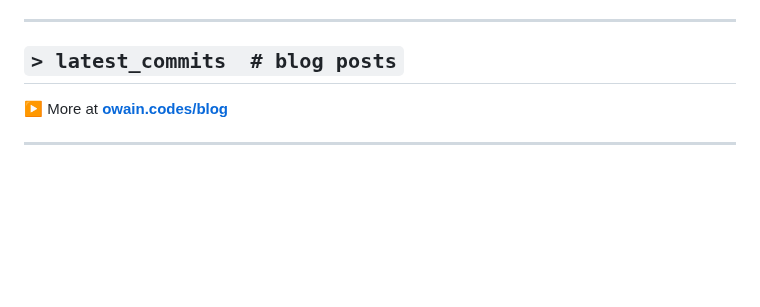
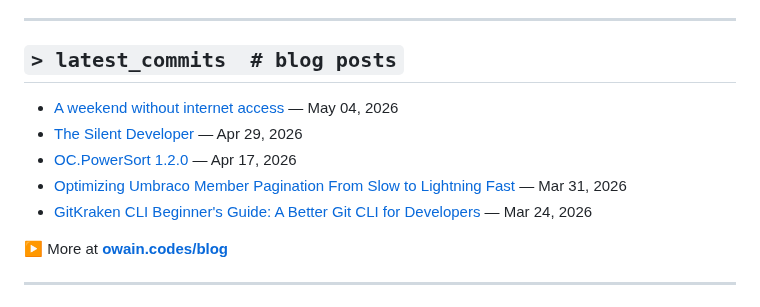
Before and after one commit to OwainWilliams/OwainWilliams, a Markdown page: README.md, the part around the change. Drawn GitHub-style; blank space fills up the shorter version.

Commit message:
chore: update latest blog posts

```diff
--- a/README.md
+++ b/README.md
@@ -85,7 +85,11 @@ $ ps aux | grep owain
 ## `> latest_commits  # blog posts`
 
 <!-- BLOG-POST-LIST:START -->
-
+- [A weekend without internet access](https://owain.codes/blog/2026/may/a-weekend-without-internet-access/) — May 04, 2026
+- [The Silent Developer](https://owain.codes/blog/2026/april/the-silent-developer/) — Apr 29, 2026
+- [OC.PowerSort 1.2.0](https://owain.codes/blog/2026/april/ocpowersort-120/) — Apr 17, 2026
+- [Optimizing Umbraco Member Pagination From Slow to Lightning Fast](https://owain.codes/blog/2026/march/optimizing-umbraco-member-pagination-from-slow-to-lightning-fast/) — Mar 31, 2026
+- [GitKraken CLI Beginner's Guide: A Better Git CLI for Developers](https://owain.codes/blog/2026/march/gitkraken-cli-beginners-guide/) — Mar 24, 2026
 <!-- BLOG-POST-LIST:END -->
 
 ▶ More at **[owain.codes/blog](https://owain.codes)**
```
